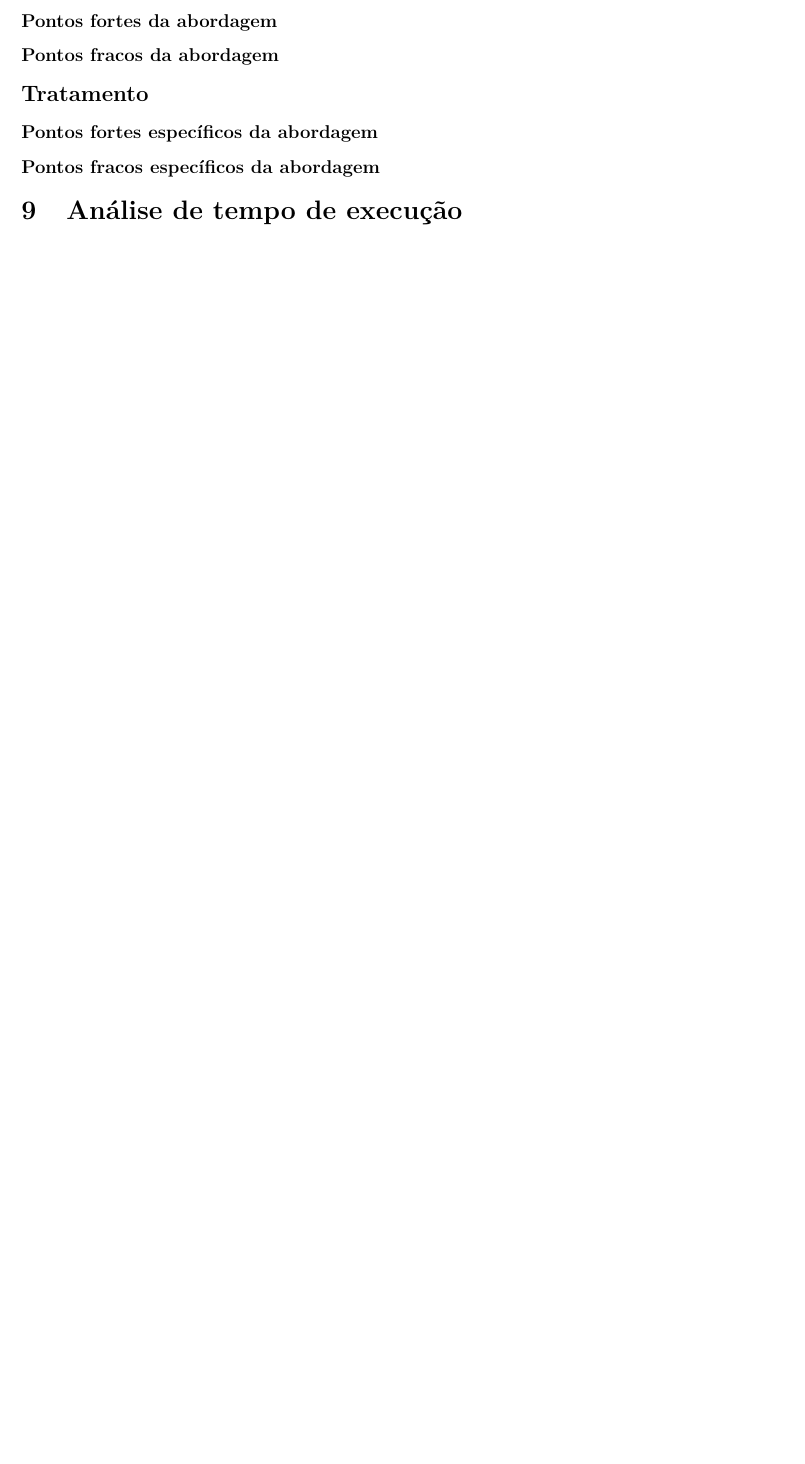
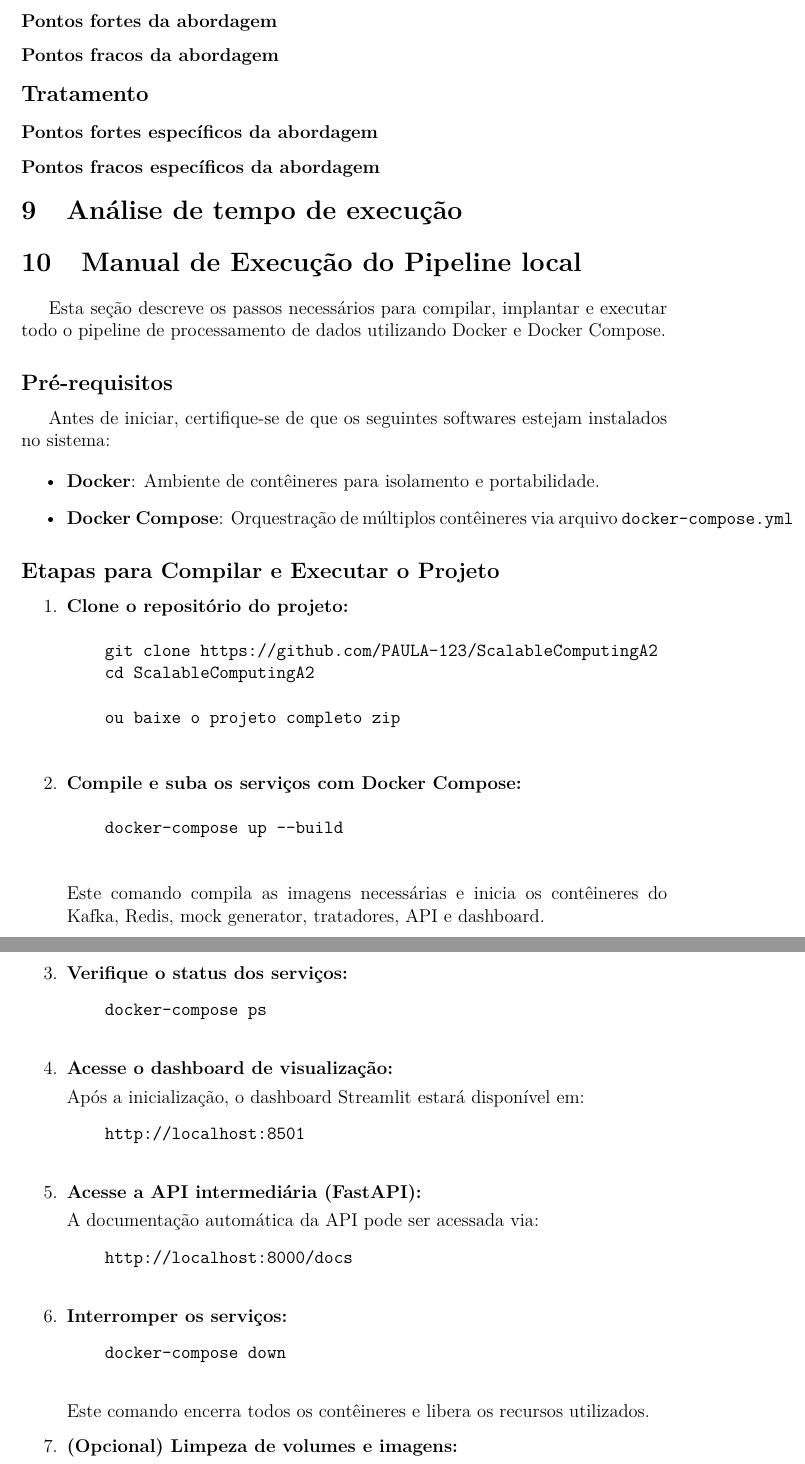
Before and after one commit to PAULA-123/ScalableComputingA2, a LaTeX document (Relatório/Relatório_Computação_Escalável_A1.tex): part of page 15 of 15 before the commit and two parts of pages 15 and 16 of 16 after it, the two joined at a grey line, cut so that both start at the same text, the shorter picture padded with empty space. Compiled offline with pdfLaTeX.

Commit message:
Adiciona manual de execução local no relatório e no read-me

```diff
--- a/Relatório/Relatório_Computação_Escalável_A1.tex
+++ b/Relatório/Relatório_Computação_Escalável_A1.tex
@@ -505,3 +505,63 @@ Essa arquitetura baseada em containers facilita a implantação, escalabilidade
 
 
 
+\section{Manual de Execução do Pipeline local}
+
+Esta seção descreve os passos necessários para compilar, implantar e executar todo o pipeline de processamento de dados utilizando Docker e Docker Compose.
+
+\subsection*{Pré-requisitos}
+
+Antes de iniciar, certifique-se de que os seguintes softwares estejam instalados no sistema:
+
+\begin{itemize}
+    \item \textbf{Docker}: Ambiente de contêineres para isolamento e portabilidade.
+    \item \textbf{Docker Compose}: Orquestração de múltiplos contêineres via arquivo \texttt{docker-compose.yml}
+    % \item \textbf{Make} (opcional): para facilitar a execução de comandos com um \texttt{Makefile}.
+\end{itemize}
+
+\subsection*{Etapas para Compilar e Executar o Projeto}
+
+\begin{enumerate}
+    \item \textbf{Clone o repositório do projeto:}
+    \begin{verbatim}
+    git clone https://github.com/PAULA-123/ScalableComputingA2
+    cd ScalableComputingA2
+
+    ou baixe o projeto completo zip
+    \end{verbatim}
+
+    \item \textbf{Compile e suba os serviços com Docker Compose:}
+    \begin{verbatim}
+    docker-compose up --build
+    \end{verbatim}
+
+    Este comando compila as imagens necessárias e inicia os contêineres do Kafka, Redis, mock generator, tratadores, API e dashboard.
+
+    \item \textbf{Verifique o status dos serviços:}
+    \begin{verbatim}
+    docker-compose ps
+    \end{verbatim}
+
+    \item \textbf{Acesse o dashboard de visualização:}
+
+    Após a inicialização, o dashboard Streamlit estará disponível em:
+    \begin{verbatim}
+    http://localhost:8501
+    \end{verbatim}
+
+    \item \textbf{Acesse a API intermediária (FastAPI):}
+
+    A documentação automática da API pode ser acessada via:
+    \begin{verbatim}
+    http://localhost:8000/docs
+    \end{verbatim}
+
+    \item \textbf{Interromper os serviços:}
+    \begin{verbatim}
+    docker-compose down
+    \end{verbatim}
+
+    Este comando encerra todos os contêineres e libera os recursos utilizados.
+
+    \item \textbf{(Opcional) Limpeza de volumes e imagens:}
+    \begin{verbatim}
```
Also changed, not shown: README.md, Relatório/Relatório_Computação_Escalável_A1.tex (18 more changed lines).
